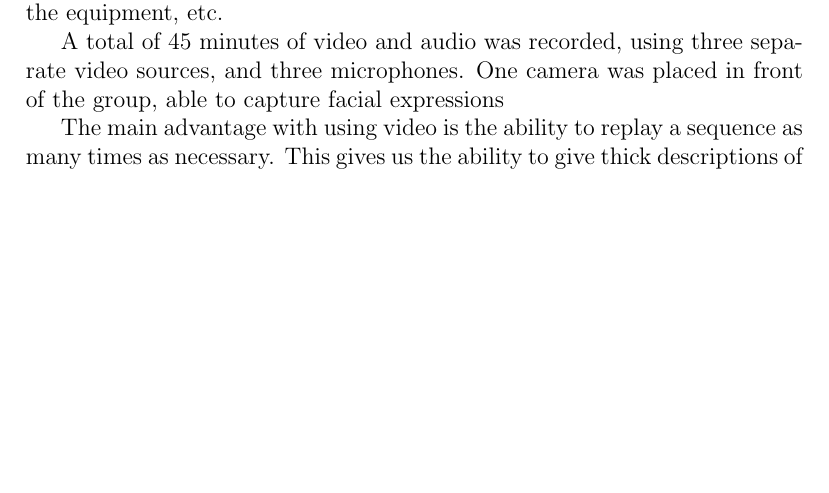
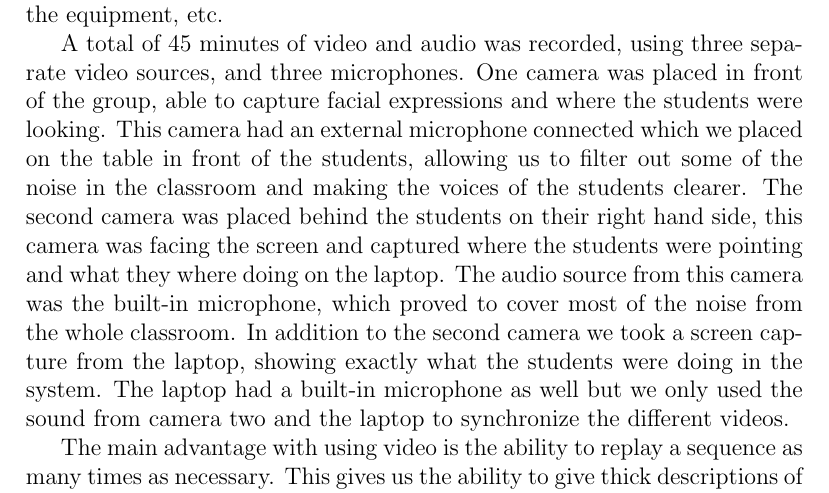
Before and after one commit to sjurlur/master, a LaTeX thesis (document.tex, which reads tex/4_empirical.tex): part of page 7 of 10, cut so that both start at the same text, the shorter picture padded with empty space. Compiled offline with pdfLaTeX; a LaTeX package or settings file that is missing is left out; a missing bibliography style is replaced by a similar one.

Commit message:
videoblabla

```diff
--- a/tex/4_empirical.tex
+++ b/tex/4_empirical.tex
@@ -69,7 +69,7 @@ Different methods for data collection was discussed and reviewed early on in the
 \subsubsection{Video and audio}
 It was determined early in the project that video and audio recording were to be used. Perhaps the primary reason for this was the tradition at Intermedia, as video data collection has been used and thoroughly tested by a number of researchers here. This meant that we would get a lot of help from co-located researchers in what microphones to use, placement of cameras, operation of the equipment, etc.
 
-A total of 45 minutes of video and audio was recorded, using three separate video sources, and three microphones. One camera was placed in front of the group, able to capture facial expressions
+A total of 45 minutes of video and audio was recorded, using three separate video sources, and three microphones. One camera was placed in front of the group, able to capture facial expressions and where the students were looking. This camera had an external microphone connected which we placed on the table in front of the students, allowing us to filter out some of the noise in the classroom and making the voices of the students clearer. The second camera was placed behind the students on their right hand side, this camera was facing the screen and captured where the students were pointing and what they where doing on the laptop. The audio source from this camera was the built-in microphone, which proved to cover most of the noise from the whole classroom. In addition to the second camera we took a screen capture from the laptop, showing exactly what the students were doing in the system. The laptop had a built-in microphone as well but we only used the sound from camera two and the laptop to synchronize the different videos.
 \begin{figure}
 \centering
 \includegraphics[width=0.8\textwidth]{img/empiricalsetting/class_diagram.png}
```
Also changed, not shown: tex/4_empirical.tex (4 more changed lines).
